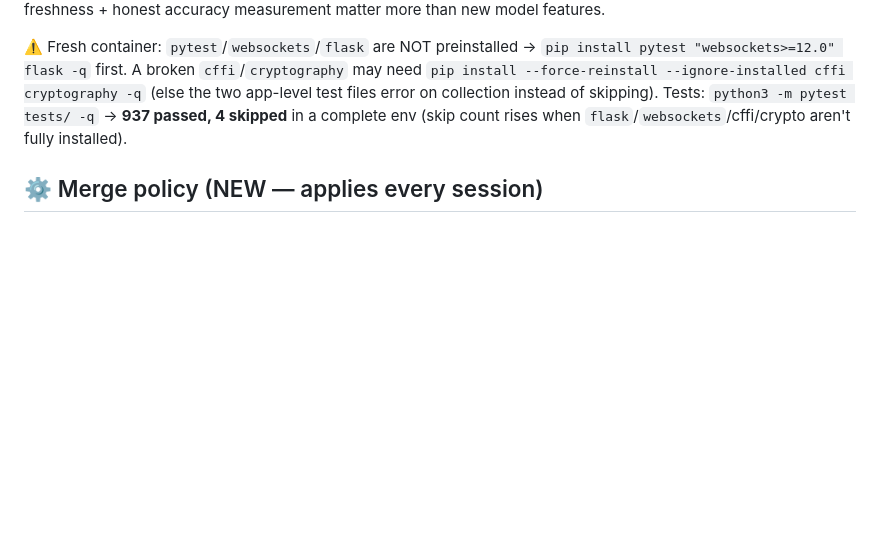
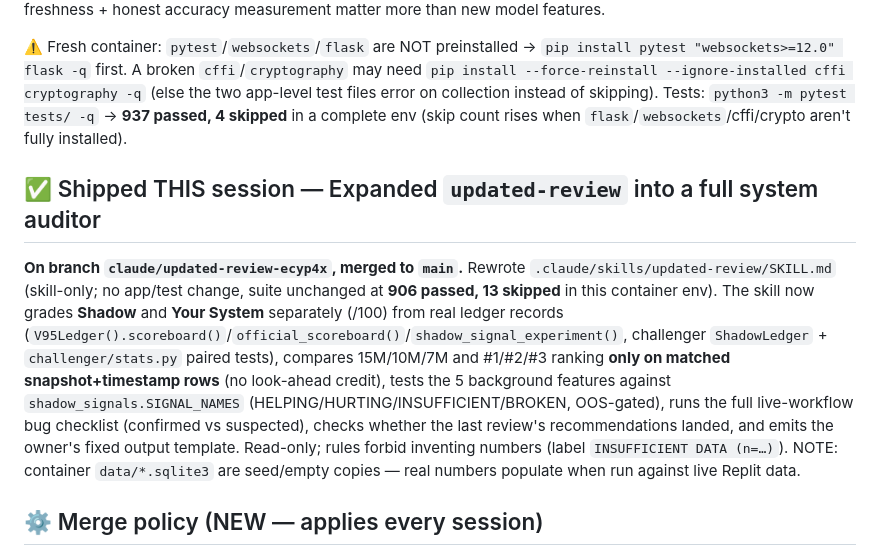
Before and after one commit to turneraontez-alt/tez, a Markdown page: HANDOFF.md, the part around the change. Drawn GitHub-style; blank space fills up the shorter version.

Commit message:
Update HANDOFF: updated-review skill expanded to full system auditor
Co-Authored-By: Claude Opus 4.8 (1M context) <noreply@anthropic.com>
Claude-Session: https://claude.ai/code/session_01QJVTEnfTtfb3oCVfhXwY1S

```diff
--- a/HANDOFF.md
+++ b/HANDOFF.md
@@ -11,6 +11,22 @@ may need `pip install --force-reinstall --ignore-installed cffi cryptography -q`
 (else the two app-level test files error on collection instead of skipping).
 Tests: `python3 -m pytest tests/ -q` → **937 passed, 4 skipped** in a complete env
 (skip count rises when `flask`/`websockets`/cffi/crypto aren't fully installed).
+
+## ✅ Shipped THIS session — Expanded `updated-review` into a full system auditor
+**On branch `claude/updated-review-ecyp4x`, merged to `main`.** Rewrote
+`.claude/skills/updated-review/SKILL.md` (skill-only; no app/test change, suite
+unchanged at **906 passed, 13 skipped** in this container env). The skill now
+grades **Shadow** and **Your System** separately (/100) from real ledger records
+(`V95Ledger().scoreboard()`/`official_scoreboard()`/`shadow_signal_experiment()`,
+challenger `ShadowLedger` + `challenger/stats.py` paired tests), compares
+15M/10M/7M and #1/#2/#3 ranking **only on matched snapshot+timestamp rows**
+(no look-ahead credit), tests the 5 background features against
+`shadow_signals.SIGNAL_NAMES` (HELPING/HURTING/INSUFFICIENT/BROKEN, OOS-gated),
+runs the full live-workflow bug checklist (confirmed vs suspected), checks
+whether the last review's recommendations landed, and emits the owner's fixed
+output template. Read-only; rules forbid inventing numbers (label
+`INSUFFICIENT DATA (n=…)`). NOTE: container `data/*.sqlite3` are seed/empty
+copies — real numbers populate when run against live Replit data.
 
 ## ⚙️ Merge policy (NEW — applies every session)
 Finished + green work **auto-merges to `main`** without asking (owner-authorized;
```
